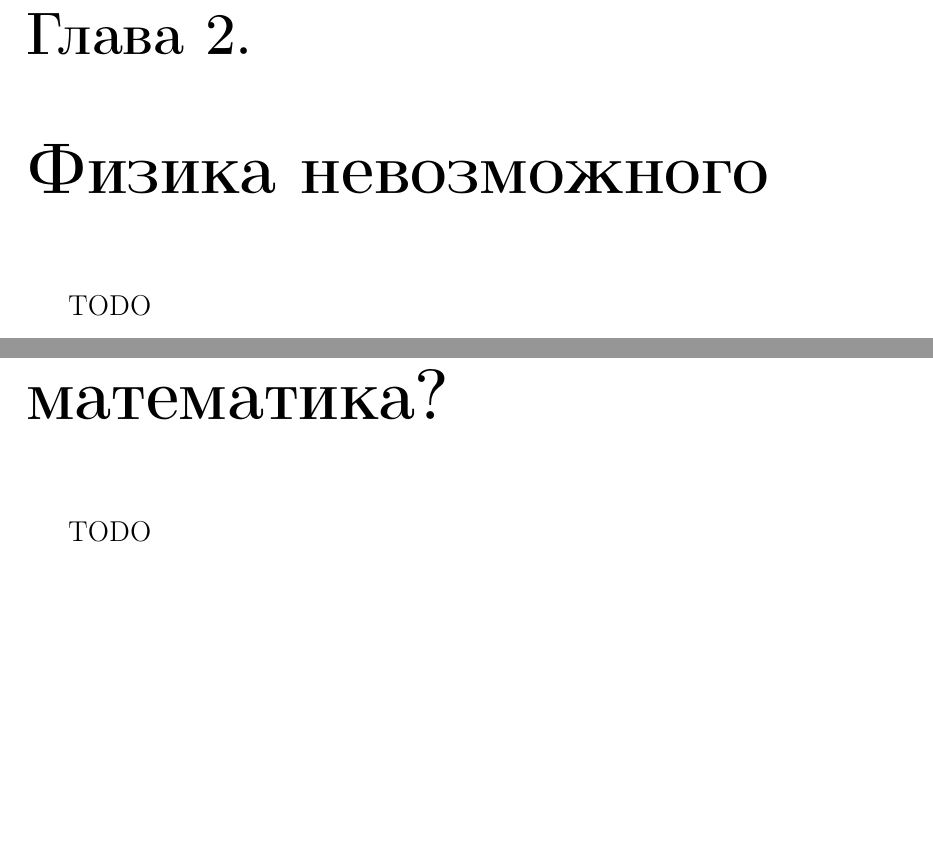
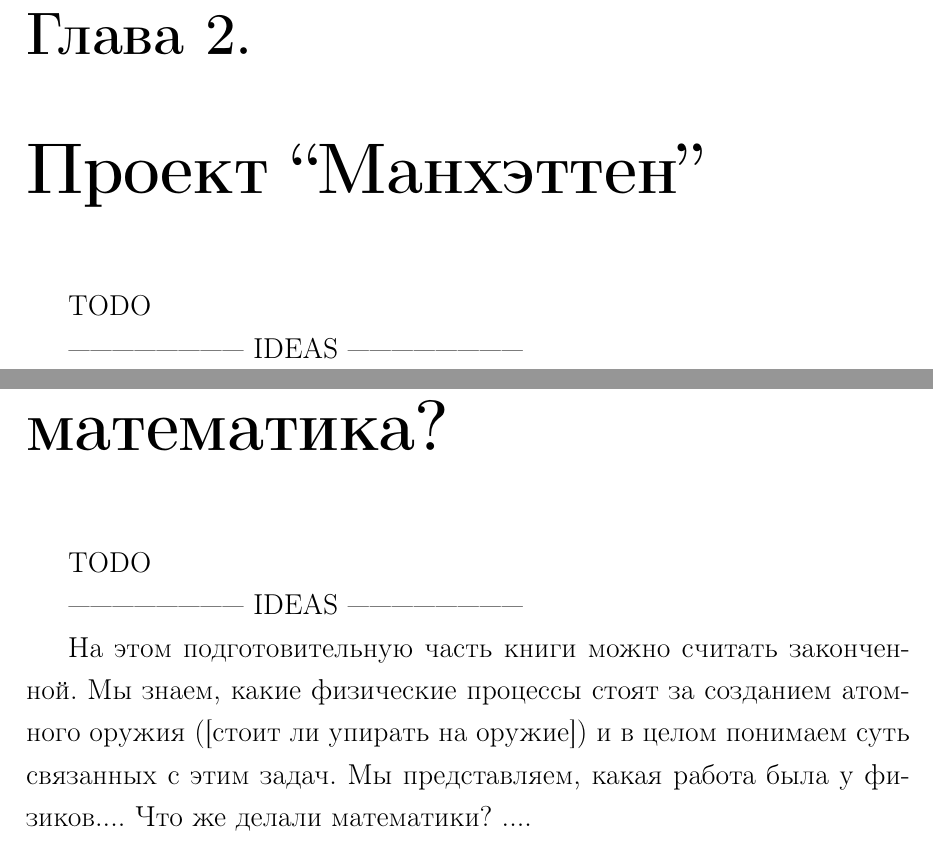
Before and after one commit to sergey-msu/manhattan-math, a LaTeX book (book/main.tex, which reads book/chapters/03_manhattan_project.tex, book/chapters/03_physics_of_impossible.tex, book/chapters/04_why_math.tex): two parts of pages 17 and 19 of 21, joined at a grey line, cut so that both start at the same text, the shorter picture padded with empty space. Compiled offline with pdfLaTeX.

Commit message:
Refactor intro chapter structure

```diff
--- /dev/null
+++ b/book/chapters/03_manhattan_project.tex
@@ -0,0 +1,5 @@
+\chapter{Проект ``Манхэттен''}
+
+TODO
+
+------------------------ IDEAS ------------------------
--- a/book/chapters/03_physics_of_impossible.tex
+++ /dev/null
@@ -1,3 +0,0 @@
-\chapter{Физика невозможного}
-
-TODO
--- a/book/chapters/04_why_math.tex
+++ b/book/chapters/04_why_math.tex
@@ -1,3 +1,10 @@
 \chapter{Зачем нужна математика?}
 
 TODO
+
+------------------------ IDEAS ------------------------
+
+На этом подготовительную часть книги можно считать законченной.
+Мы знаем, какие физические процессы стоят за созданием атомного оружия ([стоит ли упирать на оружие]) и в целом понимаем суть связанных с этим задач.
+Мы представляем, какая работа была у физиков....
+Что же делали математики? ....
```
Also changed, not shown: book/main.tex (+1 -1 lines).
